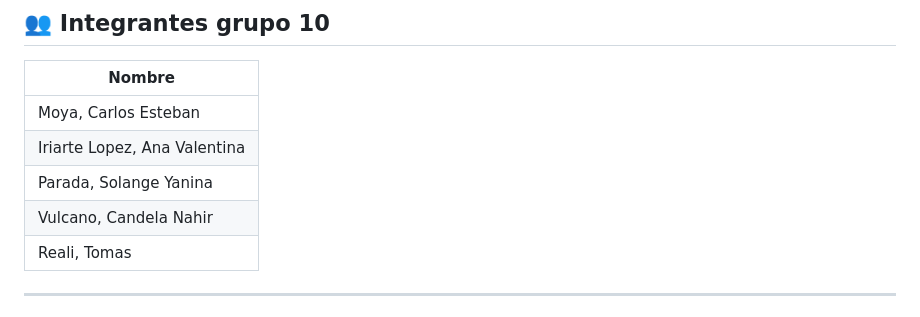
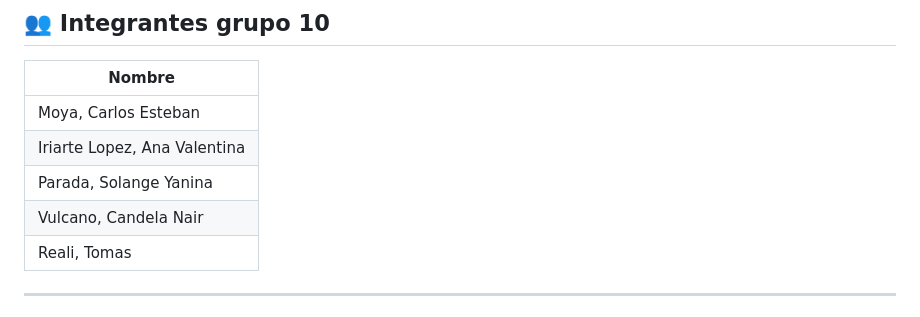
Before and after one commit to UTN-BDA-2026/Grupo-10-Stayhub, a Markdown page: README.md, the part around the change. Rendered like a GitHub page.

Commit message:
Correct spelling of 'Nahir' to 'Nair' in README
Pusieron mal mi nombre chicos

```diff
--- a/README.md
+++ b/README.md
@@ -11,7 +11,7 @@
 | Moya, Carlos Esteban |
 | Iriarte Lopez, Ana Valentina |
 | Parada, Solange Yanina |
-| Vulcano, Candela Nahir |
+| Vulcano, Candela Nair |
 | Reali, Tomas |
 
 ---
```
